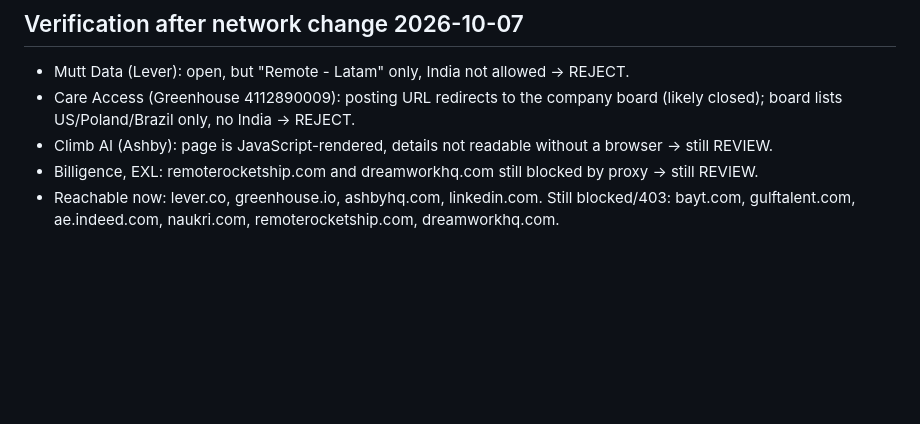
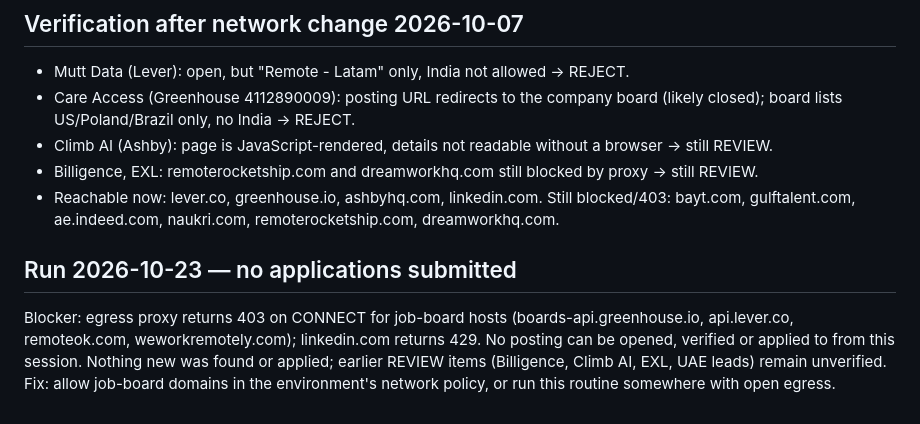
Before and after one commit to dheeru284/dheeru284, a Markdown page: job-tracker.md, the part around the change. Rendered like a GitHub page; blank space fills up the shorter version.

Commit message:
Record 2026-10-23 job search run (blocked by network policy)
Co-Authored-By: Claude Sonnet 5.5 <noreply@anthropic.com>
Claude-Session: https://claude.ai/code/session_01VRPBGvPHYWpcFg4HgUgcuy

```diff
--- a/job-tracker.md
+++ b/job-tracker.md
@@ -46,3 +46,7 @@ Some UAE Lead roles are hybrid 3 days office / 2 remote, which breaks the 4-days
 - Climb AI (Ashby): page is JavaScript-rendered, details not readable without a browser -> still REVIEW.
 - Billigence, EXL: remoterocketship.com and dreamworkhq.com still blocked by proxy -> still REVIEW.
 - Reachable now: lever.co, greenhouse.io, ashbyhq.com, linkedin.com. Still blocked/403: bayt.com, gulftalent.com, ae.indeed.com, naukri.com, remoterocketship.com, dreamworkhq.com.
+
+## Run 2026-10-23 — no applications submitted
+
+Blocker: egress proxy returns 403 on CONNECT for job-board hosts (boards-api.greenhouse.io, api.lever.co, remoteok.com, weworkremotely.com); linkedin.com returns 429. No posting can be opened, verified or applied to from this session. Nothing new was found or applied; earlier REVIEW items (Billigence, Climb AI, EXL, UAE leads) remain unverified. Fix: allow job-board domains in the environment's network policy, or run this routine somewhere with open egress.
```
